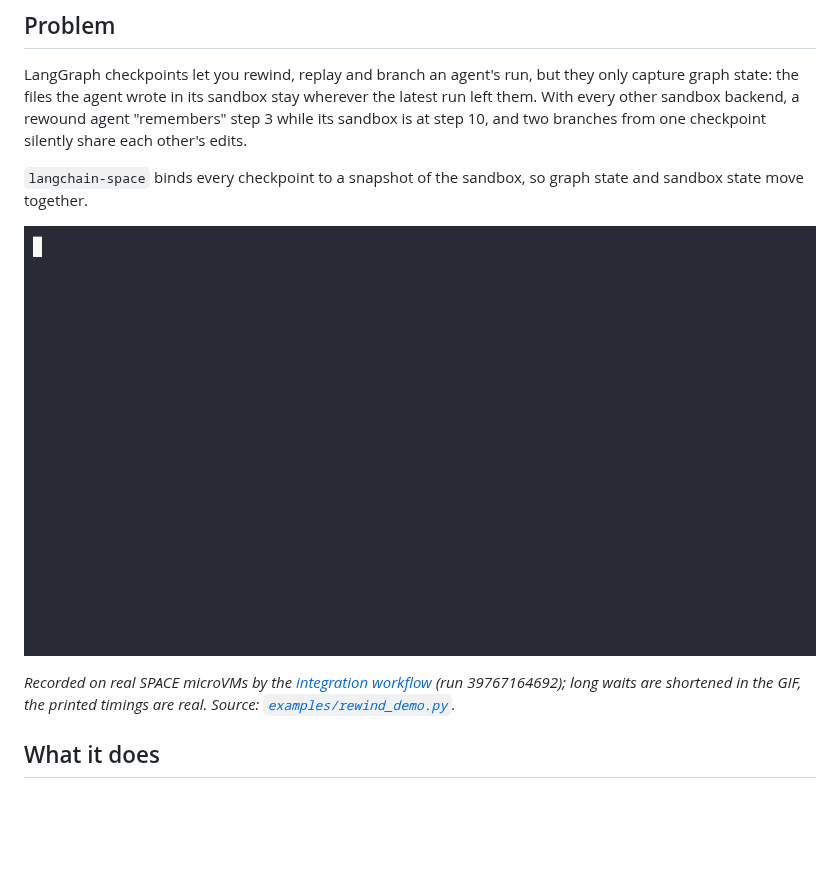
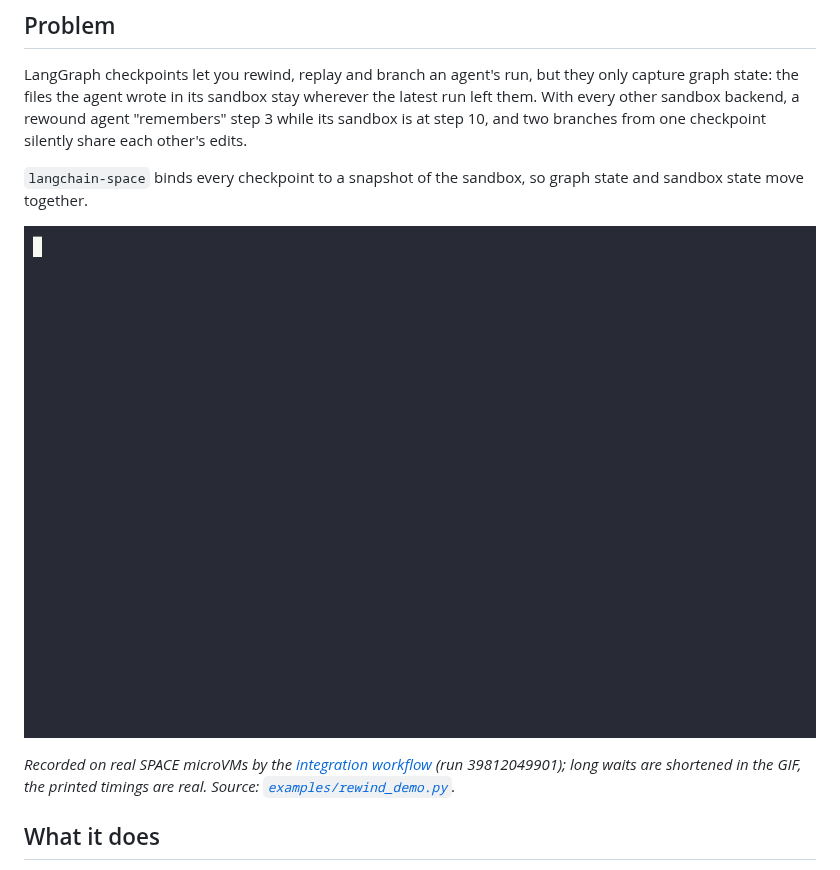
Before and after one commit to victorperr/langchain-space, a Markdown page: README.md, the part around the change. GitHub-like rendering; pictures changed too: docs/rewind-demo.gif; blank space fills up the shorter version.

Commit message:
docs: new rewind demo GIF

```diff
--- a/README.md
+++ b/README.md
@@ -28,7 +28,7 @@ sandbox state move together.
 ![Rewind demo on real SPACE: with a plain backend the rewound step reads v3, with langchain-space it reads v1](docs/rewind-demo.gif)
 
 *Recorded on real SPACE microVMs by the [integration workflow](.github/workflows/integration.yml)
-(run 39767164692); long waits are shortened in the GIF, the printed timings are real. Source:
+(run 39812049901); long waits are shortened in the GIF, the printed timings are real. Source:
 [`examples/rewind_demo.py`](examples/rewind_demo.py).*
 
 ## What it does
```
